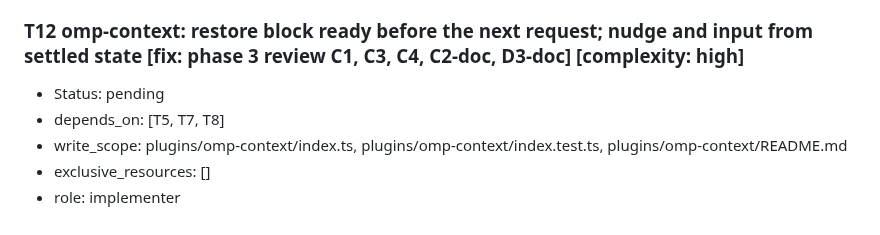
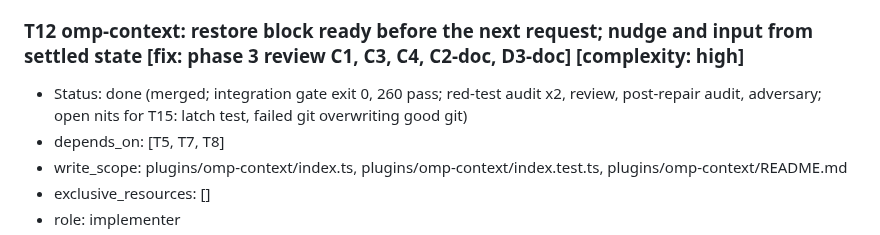
Before and after one commit to zcl0621/boss-sdd, a Markdown page: docs/plans/2026-10-16-omp-adaptation.md, the part around the change. Drawn GitHub-style.

Commit message:
计划：T12 done
Co-Authored-By: Claude Opus 5.5 <noreply@anthropic.com>

```diff
--- a/docs/plans/2026-10-16-omp-adaptation.md
+++ b/docs/plans/2026-10-16-omp-adaptation.md
@@ -282,7 +282,7 @@ Status vocabulary: pending, running, review, blocked, done. Gates for each task
 - Obstacle ledger: empty. Rounds: 0.
 
 ### T12 omp-context: restore block ready before the next request; nudge and input from settled state  [fix: phase 3 review C1, C3, C4, C2-doc, D3-doc]  [complexity: high]
-- Status: pending
+- Status: done (merged; integration gate exit 0, 260 pass; red-test audit x2, review, post-repair audit, adversary; open nits for T15: latch test, failed git overwriting good git)
 - depends_on: [T5, T7, T8]
 - write_scope: plugins/omp-context/index.ts, plugins/omp-context/index.test.ts, plugins/omp-context/README.md
 - exclusive_resources: []
```
